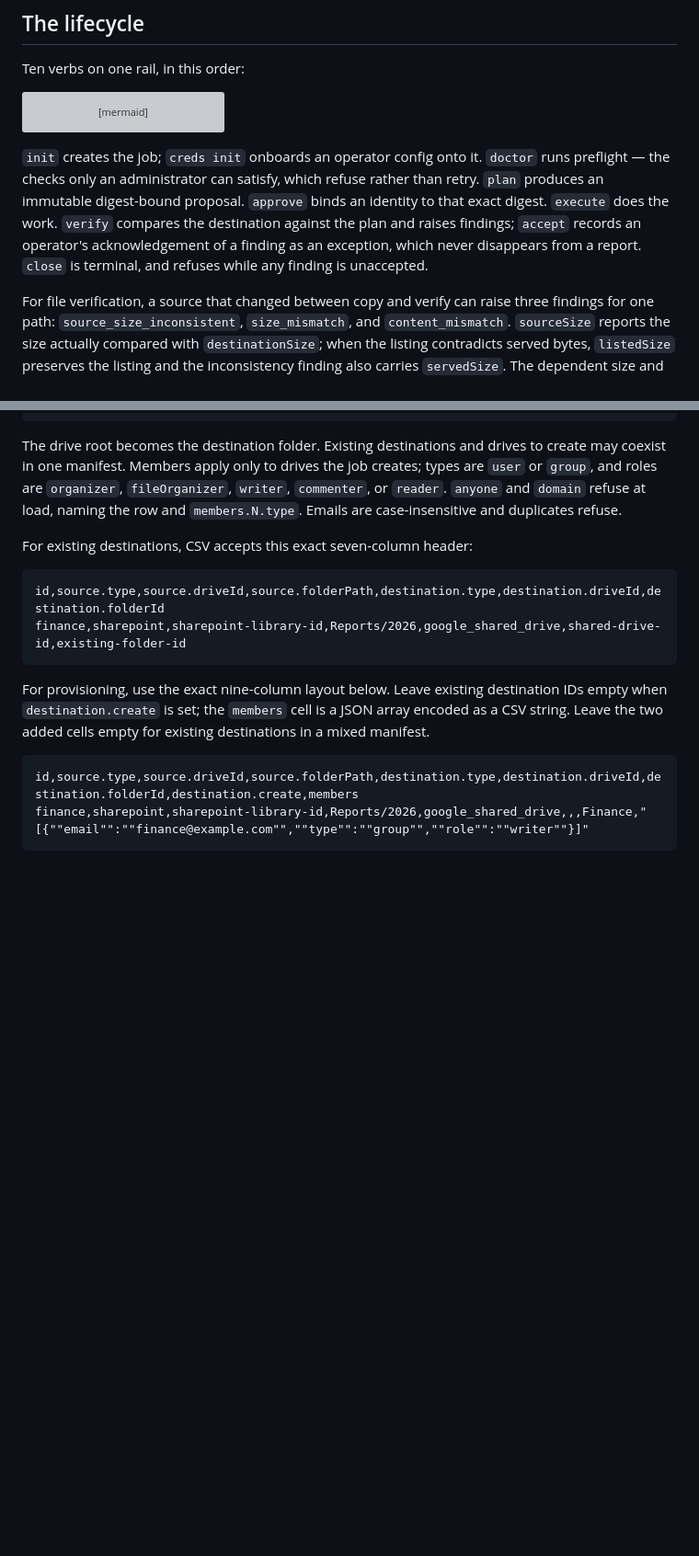
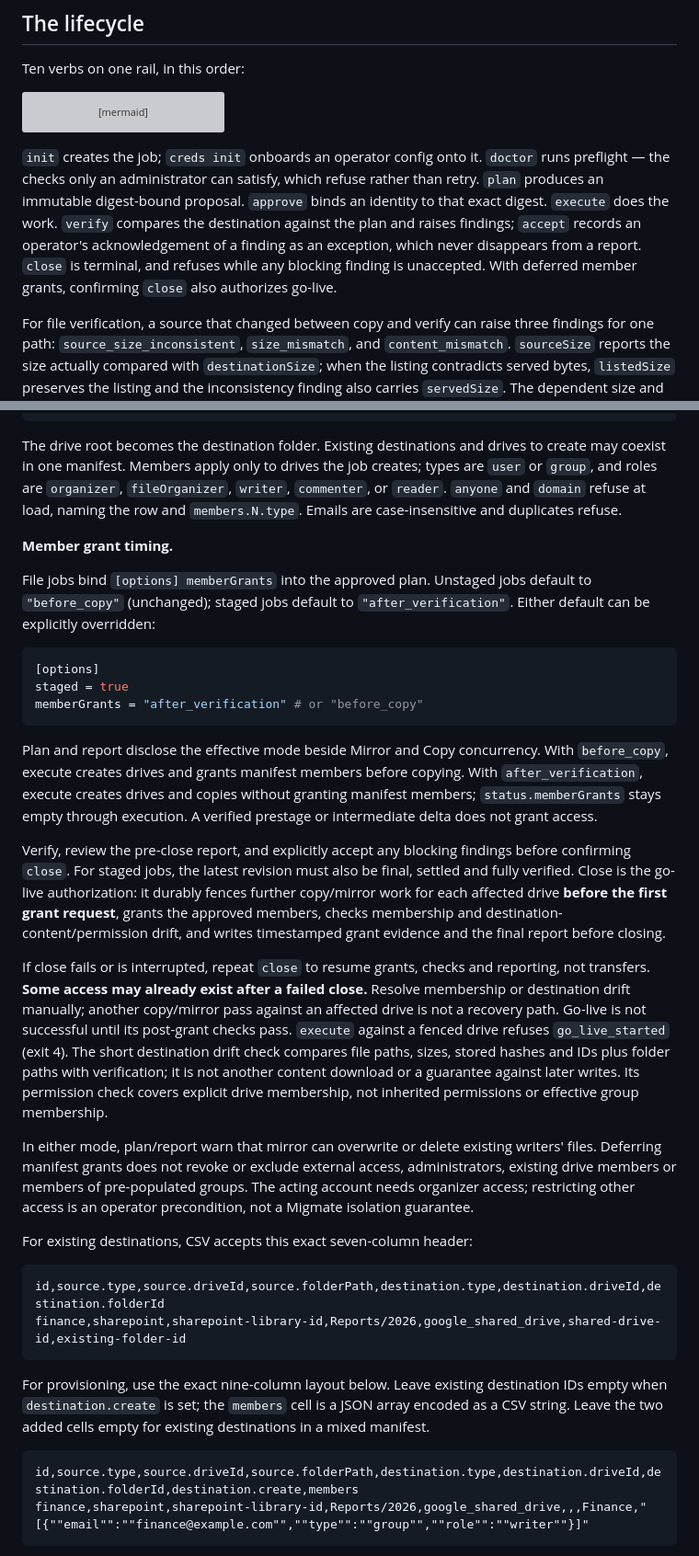
Before and after one commit to devosurf/migmate-cli, a Markdown page: README.md, 2 parts joined by grey strips. Shown at 92% size. GitHub-like rendering; blank space fills up the shorter version; grey boxes are pictures that could not be loaded.

Commit message:
Document close authorization, grant recovery and drift limits

````diff
--- a/README.md
+++ b/README.md
@@ -105,7 +105,7 @@ flowchart LR
   cancel
 ```
 
-`init` creates the job; `creds init` onboards an operator config onto it. `doctor` runs preflight — the checks only an administrator can satisfy, which refuse rather than retry. `plan` produces an immutable digest-bound proposal. `approve` binds an identity to that exact digest. `execute` does the work. `verify` compares the destination against the plan and raises findings; `accept` records an operator's acknowledgement of a finding as an exception, which never disappears from a report. `close` is terminal, and refuses while any finding is unaccepted.
+`init` creates the job; `creds init` onboards an operator config onto it. `doctor` runs preflight — the checks only an administrator can satisfy, which refuse rather than retry. `plan` produces an immutable digest-bound proposal. `approve` binds an identity to that exact digest. `execute` does the work. `verify` compares the destination against the plan and raises findings; `accept` records an operator's acknowledgement of a finding as an exception, which never disappears from a report. `close` is terminal, and refuses while any blocking finding is unaccepted. With deferred member grants, confirming `close` also authorizes go-live.
 
 For file verification, a source that changed between copy and verify can raise three findings for one path: `source_size_inconsistent`, `size_mismatch`, and `content_mismatch`. `sourceSize` reports the size actually compared with `destinationSize`; when the listing contradicts served bytes, `listedSize` preserves the listing and the inconsistency finding also carries `servedSize`. The dependent size and content findings carry `cause: "source_size_inconsistent"` so they can be reviewed together. All three still block `close` until explicitly accepted; accepting the cause alone does not accept the other findings.
 
@@ -195,6 +195,48 @@ to create may coexist in one manifest. Members apply only to drives the job
 creates; types are `user` or `group`, and roles are `organizer`, `fileOrganizer`,
 `writer`, `commenter`, or `reader`. `anyone` and `domain` refuse at load, naming
 the row and `members.N.type`. Emails are case-insensitive and duplicates refuse.
+
+**Member grant timing.**
+
+File jobs bind `[options] memberGrants` into the approved plan. Unstaged jobs
+default to `"before_copy"` (unchanged); staged jobs default to
+`"after_verification"`. Either default can be explicitly overridden:
+
+```toml
+[options]
+staged = true
+memberGrants = "after_verification" # or "before_copy"
+```
+
+Plan and report disclose the effective mode beside Mirror and Copy concurrency.
+With `before_copy`, execute creates drives and grants manifest members before
+copying. With `after_verification`, execute creates drives and copies without
+granting manifest members; `status.memberGrants` stays empty through execution.
+A verified prestage or intermediate delta does not grant access.
+
+Verify, review the pre-close report, and explicitly accept any blocking findings
+before confirming `close`. For staged jobs, the latest revision must also be final,
+settled and fully verified. Close is the go-live authorization: it durably fences
+further copy/mirror work for each affected drive **before the first grant request**,
+grants the approved members, checks membership and destination-content/permission
+drift, and writes timestamped grant evidence and the final report before closing.
+
+If close fails or is interrupted, repeat `close` to resume grants, checks and
+reporting, not transfers. **Some access may already exist after a failed close.**
+Resolve membership or destination drift manually; another copy/mirror pass against
+an affected drive is not a recovery path. Go-live is not successful until its
+post-grant checks pass.
+`execute` against a fenced drive refuses `go_live_started` (exit 4). The short
+destination drift check compares file paths, sizes, stored hashes and IDs plus
+folder paths with verification; it is not another content download or a guarantee
+against later writes. Its permission check covers explicit drive membership, not
+inherited permissions or effective group membership.
+
+In either mode, plan/report warn that mirror can overwrite or delete existing
+writers' files. Deferring manifest grants does not revoke or exclude external
+access, administrators, existing drive members or members of pre-populated groups.
+The acting account needs organizer access; restricting other access is an operator
+precondition, not a Migmate isolation guarantee.
 
 For existing destinations, CSV accepts this exact seven-column header:
 
````
Also changed, not shown: docs/release-limits.md (+46 -12 lines), 1 other file.
